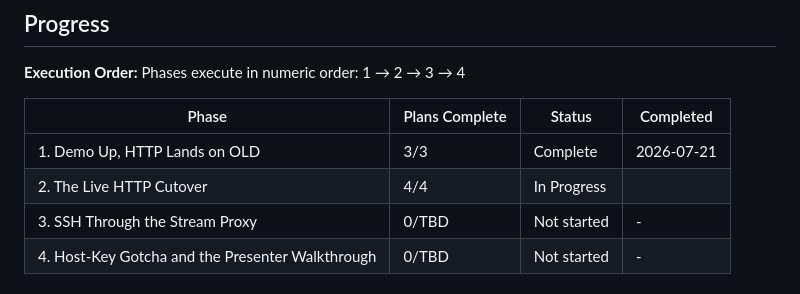
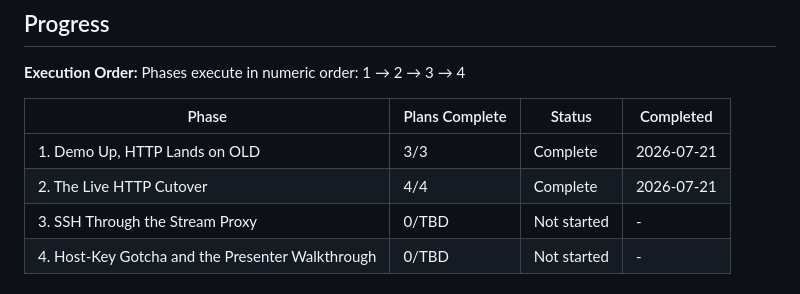
Before and after one commit to thegippygeek/nginx-redirect-demo, a Markdown page: .planning/ROADMAP.md, the part around one of its changes. Drawn GitHub-style.

```diff
--- a/.planning/ROADMAP.md
+++ b/.planning/ROADMAP.md
@@ -123,7 +123,7 @@ Phases execute in numeric order: 1 → 2 → 3 → 4
 | Phase | Plans Complete | Status | Completed |
 |-------|----------------|--------|-----------|
 | 1. Demo Up, HTTP Lands on OLD | 3/3 | Complete | 2026-07-21 |
-| 2. The Live HTTP Cutover | 4/4 | In Progress|  |
+| 2. The Live HTTP Cutover | 4/4 | Complete | 2026-07-21 |
 | 3. SSH Through the Stream Proxy | 0/TBD | Not started | - |
 | 4. Host-Key Gotcha and the Presenter Walkthrough | 0/TBD | Not started | - |
 
```
Also changed, not shown: other parts of .planning/ROADMAP.md (+1 -1 lines), .planning/PROJECT.md (+4 -4 lines).
